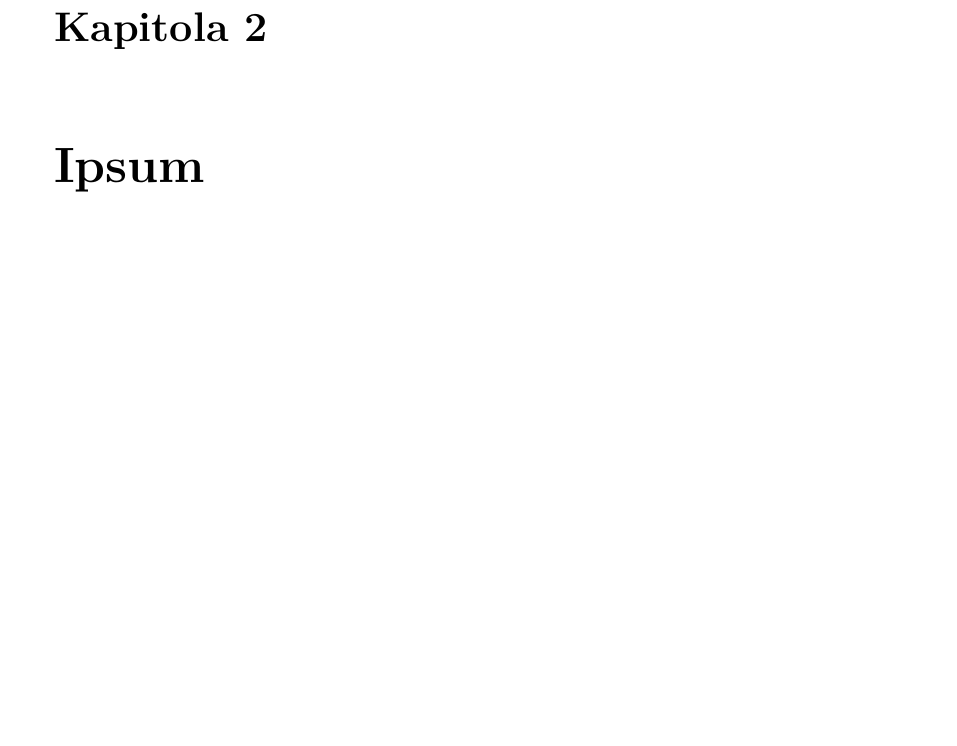
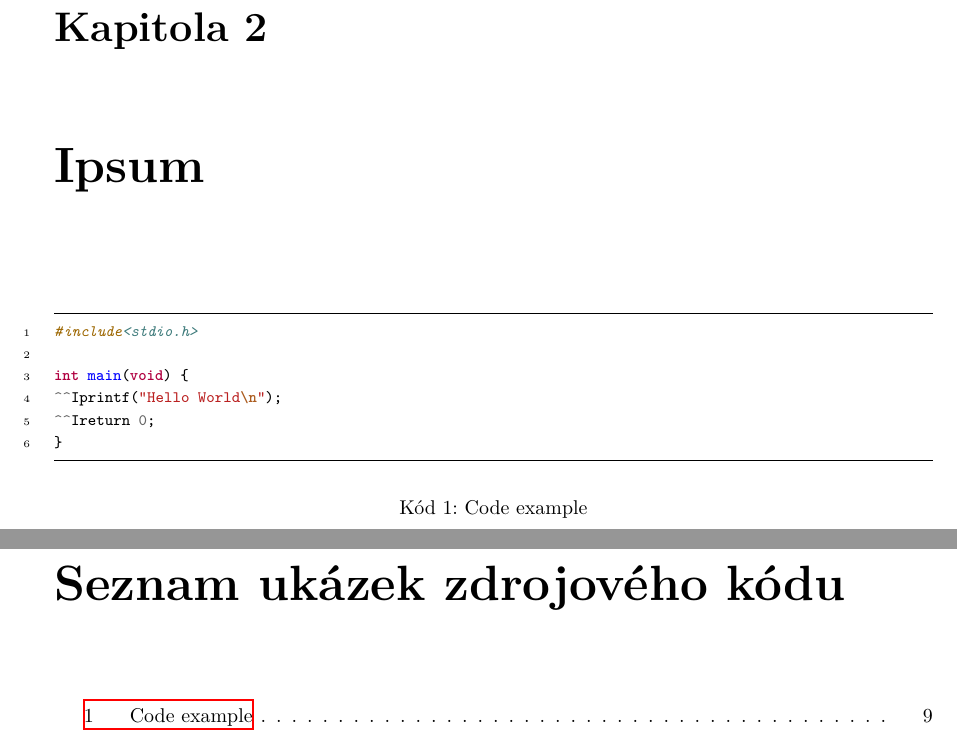
Before and after one commit to pedf-uk/latex-thesis-template, a LaTeX thesis (prace.tex, which reads kapitoly/ipsum.tex): part of page 9 of 11 before the commit and two parts of pages 9 and 12 of 12 after it, the two joined at a grey line, cut so that both start at the same text, the shorter picture padded with empty space. Compiled offline with XeLaTeX.

Commit message:
Add source code rendering

```diff
--- a/kapitoly/ipsum.tex
+++ b/kapitoly/ipsum.tex
@@ -1,3 +1,14 @@
 \chapter{Ipsum}
 
-...
+\begin{listing}[!ht]
+\caption{Code example}
+\label{lst:example}
+\begin{minted}{c}
+#include<stdio.h>
+
+int main(void) {
+	printf("Hello World\n");
+	return 0;
+}
+\end{minted}
+\end{listing}
```
Also changed, not shown: prace.tex (+12 -0 lines), makefile.
